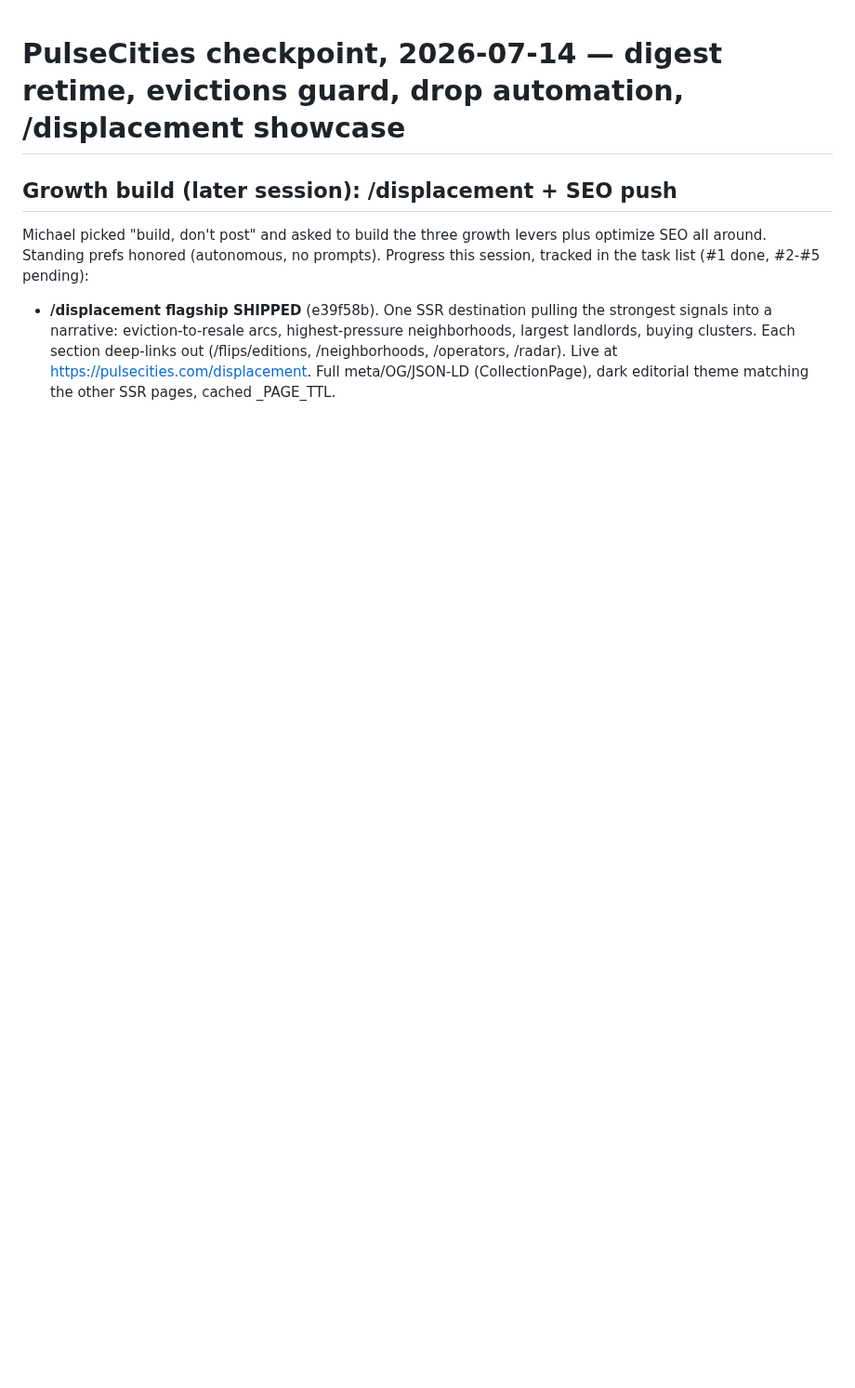
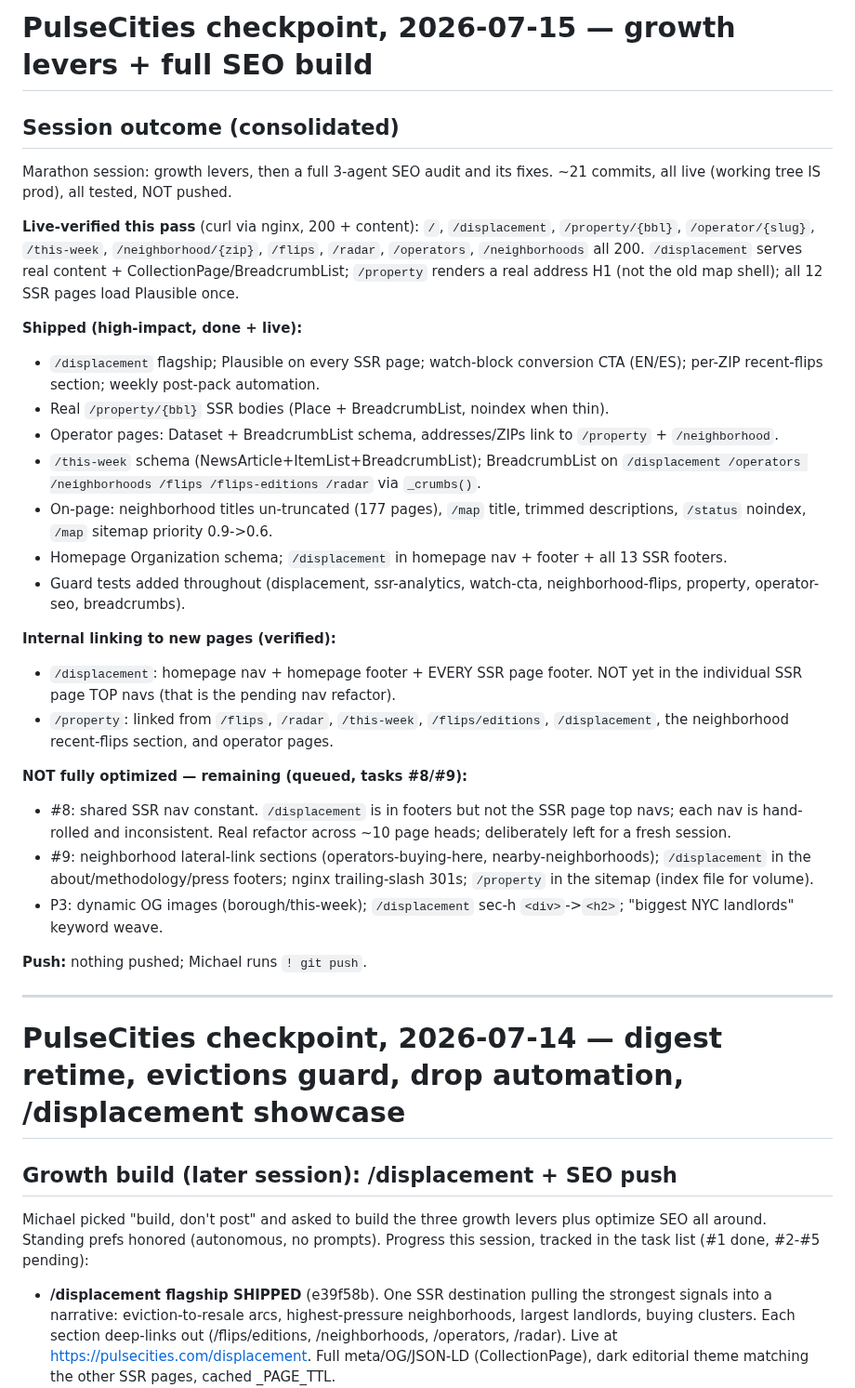
Before and after one commit to michaelespin15-code/pulsecities, a Markdown page: docs/CHECKPOINT.md, the part around the change. Shown at 93% size. Rendered like a GitHub page; blank space fills up the shorter version.

Commit message:
docs(checkpoint): 2026-07-15 consolidated — growth + SEO build, live-verified

```diff
--- a/docs/CHECKPOINT.md
+++ b/docs/CHECKPOINT.md
@@ -1,3 +1,52 @@
+# PulseCities checkpoint, 2026-07-15 — growth levers + full SEO build
+
+## Session outcome (consolidated)
+
+Marathon session: growth levers, then a full 3-agent SEO audit and its fixes.
+~21 commits, all live (working tree IS prod), all tested, NOT pushed.
+
+**Live-verified this pass** (curl via nginx, 200 + content): `/`, `/displacement`,
+`/property/{bbl}`, `/operator/{slug}`, `/this-week`, `/neighborhood/{zip}`,
+`/flips`, `/radar`, `/operators`, `/neighborhoods` all 200. `/displacement`
+serves real content + CollectionPage/BreadcrumbList; `/property` renders a real
+address H1 (not the old map shell); all 12 SSR pages load Plausible once.
+
+**Shipped (high-impact, done + live):**
+- `/displacement` flagship; Plausible on every SSR page; watch-block conversion
+  CTA (EN/ES); per-ZIP recent-flips section; weekly post-pack automation.
+- Real `/property/{bbl}` SSR bodies (Place + BreadcrumbList, noindex when thin).
+- Operator pages: Dataset + BreadcrumbList schema, addresses/ZIPs link to
+  `/property` + `/neighborhood`.
+- `/this-week` schema (NewsArticle+ItemList+BreadcrumbList); BreadcrumbList on
+  `/displacement /operators /neighborhoods /flips /flips-editions /radar` via
+  `_crumbs()`.
+- On-page: neighborhood titles un-truncated (177 pages), `/map` title, trimmed
+  descriptions, `/status` noindex, `/map` sitemap priority 0.9->0.6.
+- Homepage Organization schema; `/displacement` in homepage nav + footer + all 13
+  SSR footers.
+- Guard tests added throughout (displacement, ssr-analytics, watch-cta,
+  neighborhood-flips, property, operator-seo, breadcrumbs).
+
+**Internal linking to new pages (verified):**
+- `/displacement`: homepage nav + homepage footer + EVERY SSR page footer.
+  NOT yet in the individual SSR page TOP navs (that is the pending nav refactor).
+- `/property`: linked from `/flips`, `/radar`, `/this-week`, `/flips/editions`,
+  `/displacement`, the neighborhood recent-flips section, and operator pages.
+
+**NOT fully optimized — remaining (queued, tasks #8/#9):**
+- #8: shared SSR nav constant. `/displacement` is in footers but not the SSR page
+  top navs; each nav is hand-rolled and inconsistent. Real refactor across ~10
+  page heads; deliberately left for a fresh session.
+- #9: neighborhood lateral-link sections (operators-buying-here,
+  nearby-neighborhoods); `/displacement` in the about/methodology/press footers;
+  nginx trailing-slash 301s; `/property` in the sitemap (index file for volume).
+- P3: dynamic OG images (borough/this-week); `/displacement` sec-h `<div>`->`<h2>`;
+  "biggest NYC landlords" keyword weave.
+
+**Push:** nothing pushed; Michael runs `! git push`.
+
+---
+
 # PulseCities checkpoint, 2026-07-14 — digest retime, evictions guard, drop automation, /displacement showcase
 
 ## Growth build (later session): /displacement + SEO push
```
